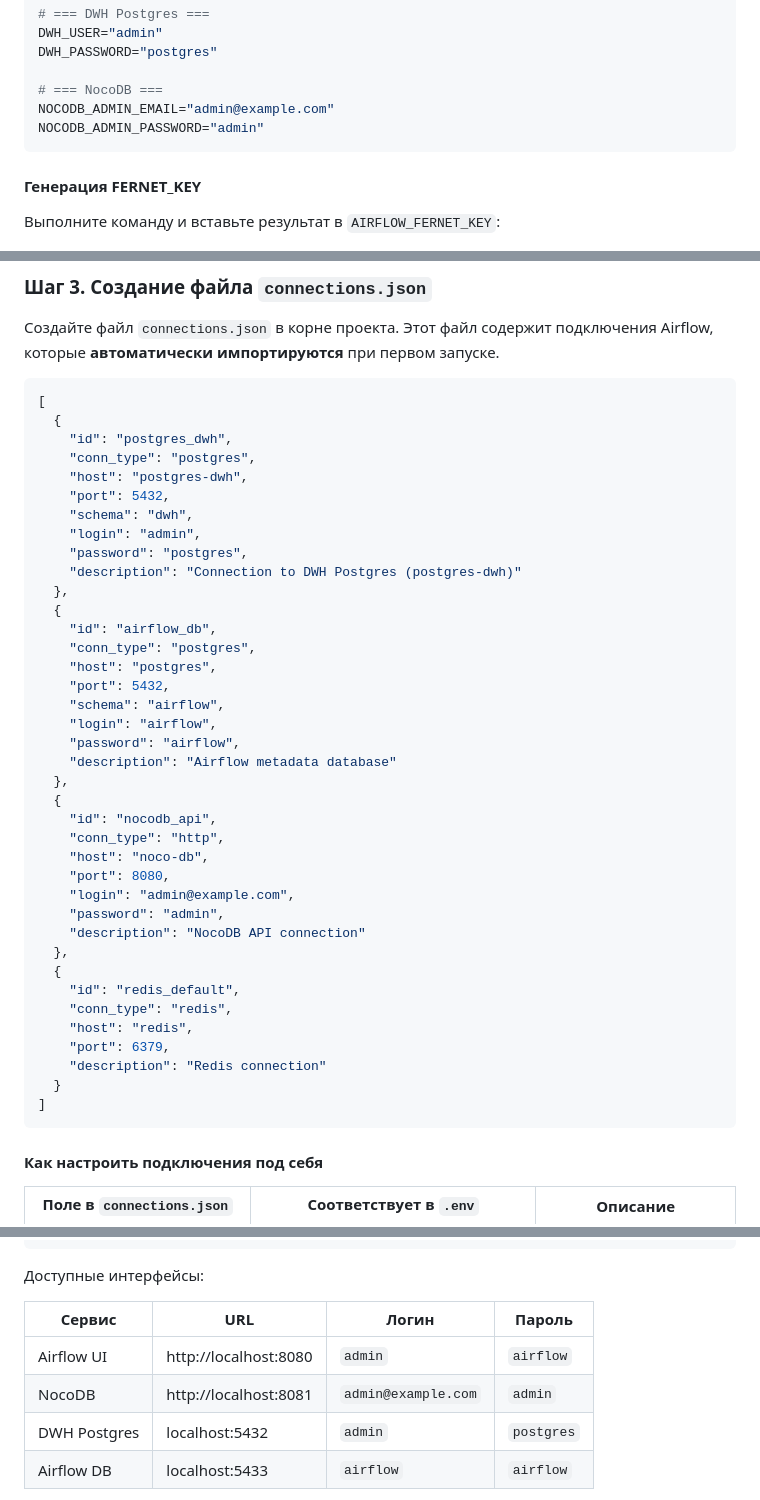
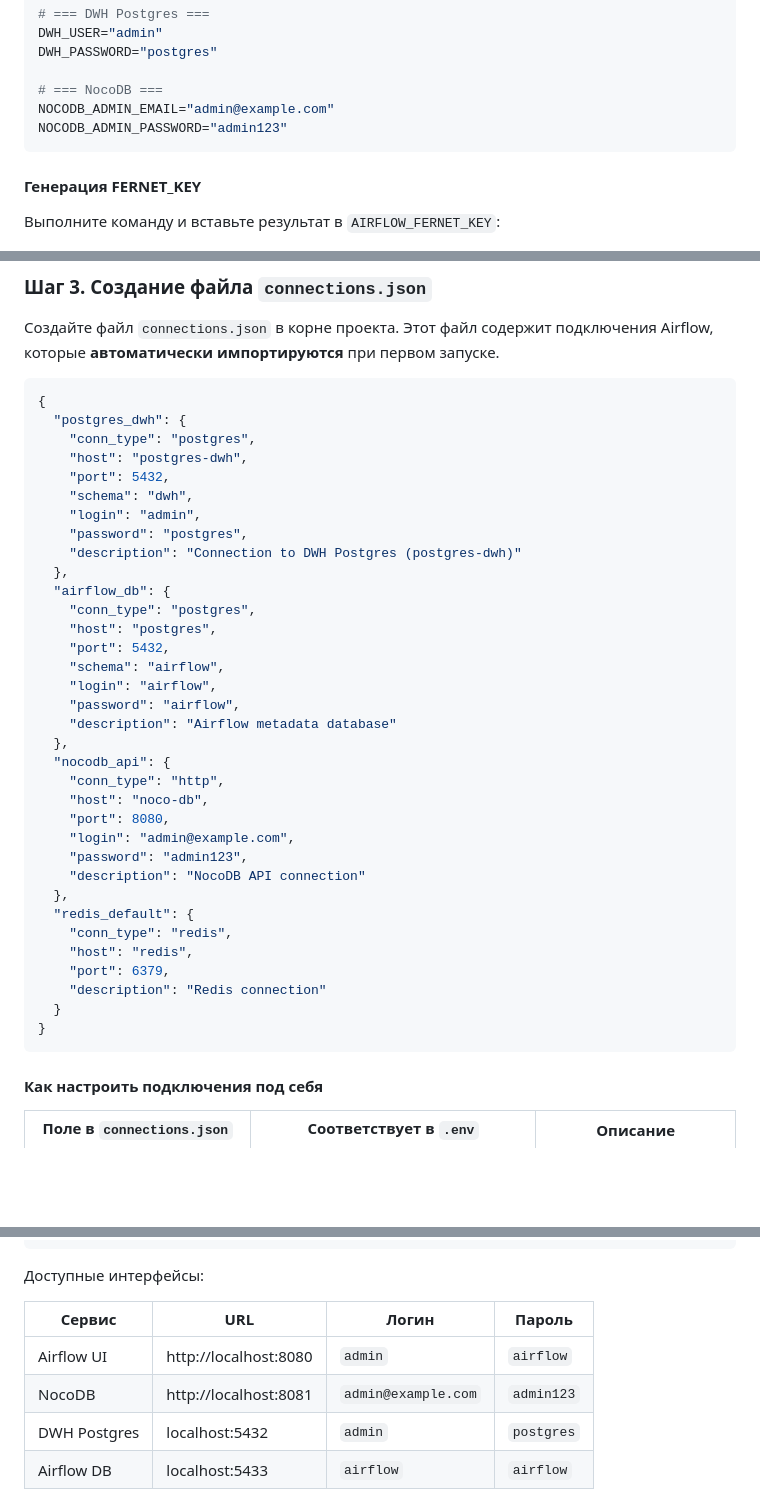
Before and after one commit to neworderby/modern_data_stack_lab, a Markdown page: README.md, 3 parts joined by grey strips. Rendered like a GitHub page; blank space fills up the shorter version.

````diff
--- a/README.md
+++ b/README.md
@@ -62,7 +62,7 @@ DWH_PASSWORD="postgres"
 
 # === NocoDB ===
 NOCODB_ADMIN_EMAIL="admin@example.com"
-NOCODB_ADMIN_PASSWORD="admin"
+NOCODB_ADMIN_PASSWORD="admin123"
 ```
 
 #### Генерация FERNET_KEY
@@ -80,9 +80,8 @@ python3 -c "import secrets, base64; print(base64.urlsafe_b64encode(secrets.token
 Создайте файл `connections.json` в корне проекта. Этот файл содержит подключения Airflow, которые **автоматически импортируются** при первом запуске.
 
 ```json
-[
-  {
-    "id": "postgres_dwh",
+{
+  "postgres_dwh": {
     "conn_type": "postgres",
     "host": "postgres-dwh",
     "port": 5432,
@@ -91,8 +90,7 @@ python3 -c "import secrets, base64; print(base64.urlsafe_b64encode(secrets.token
     "password": "postgres",
     "description": "Connection to DWH Postgres (postgres-dwh)"
   },
-  {
-    "id": "airflow_db",
+  "airflow_db": {
     "conn_type": "postgres",
     "host": "postgres",
     "port": 5432,
@@ -101,23 +99,21 @@ python3 -c "import secrets, base64; print(base64.urlsafe_b64encode(secrets.token
     "password": "airflow",
     "description": "Airflow metadata database"
   },
-  {
-    "id": "nocodb_api",
+  "nocodb_api": {
     "conn_type": "http",
     "host": "noco-db",
     "port": 8080,
     "login": "admin@example.com",
-    "password": "admin",
+    "password": "admin123",
     "description": "NocoDB API connection"
   },
-  {
-    "id": "redis_default",
+  "redis_default": {
     "conn_type": "redis",
     "host": "redis",
     "port": 6379,
     "description": "Redis connection"
   }
-]
+}
 ```
 
 #### Как настроить подключения под себя
@@ -175,7 +171,7 @@ docker compose ps
 | Сервис | URL | Логин | Пароль |
 |---|---|---|---|
 | Airflow UI | http://localhost:8080 | `admin` | `airflow` |
-| NocoDB | http://localhost:8081 | `admin@example.com` | `admin` |
+| NocoDB | http://localhost:8081 | `admin@example.com` | `admin123` |
 | DWH Postgres | localhost:5432 | `admin` | `postgres` |
 | Airflow DB | localhost:5433 | `airflow` | `airflow` |
 
````
Also changed, not shown: other parts of README.md (+64 -0 lines).
